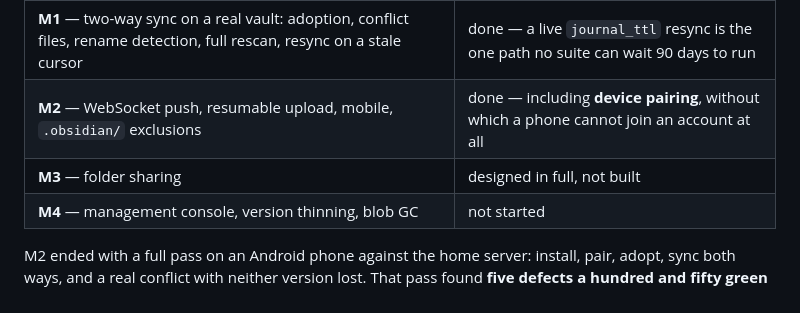
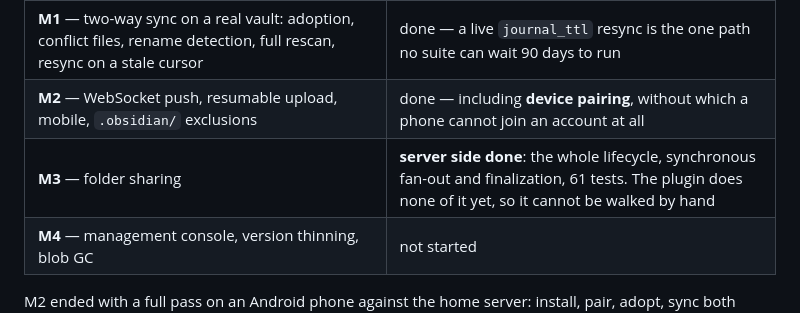
Before and after one commit to OlegG90/obsidian-syncserver, a Markdown page: README.md, the part around the change. GitHub-like rendering.

```diff
--- a/README.md
+++ b/README.md
@@ -152,7 +152,7 @@ Current release: **0.1.1** — see [Versions](#versions).
 | **M0.5** — the plugin: one-way sync, an empty vault materialised from the server | done |
 | **M1** — two-way sync on a real vault: adoption, conflict files, rename detection, full rescan, resync on a stale cursor | done — a live `journal_ttl` resync is the one path no suite can wait 90 days to run |
 | **M2** — WebSocket push, resumable upload, mobile, `.obsidian/` exclusions | done — including **device pairing**, without which a phone cannot join an account at all |
-| **M3** — folder sharing | designed in full, not built |
+| **M3** — folder sharing | **server side done**: the whole lifecycle, synchronous fan-out and finalization, 61 tests. The plugin does none of it yet, so it cannot be walked by hand |
 | **M4** — management console, version thinning, blob GC | not started |
 
 M2 ended with a full pass on an Android phone against the home server: install, pair, adopt, sync both
```
Also changed, not shown: docs/10-roadmap.md (+17 -0 lines).
